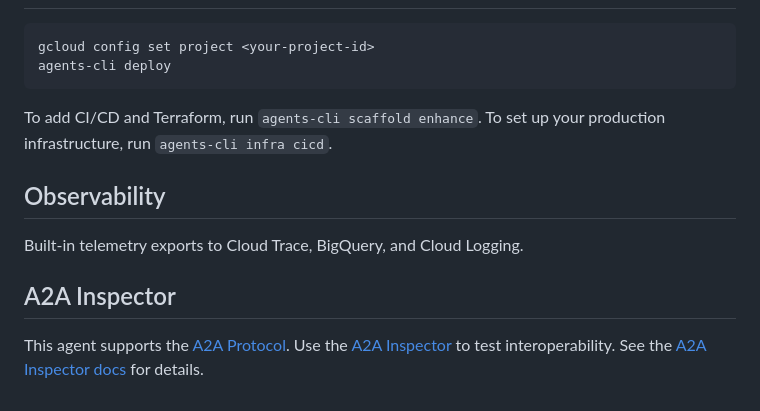
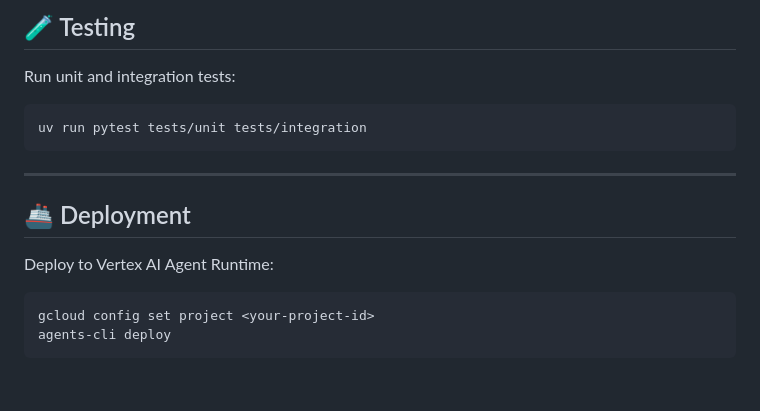
Before and after one commit to earlgreyhot1701D/buildwithgemini-sprint-ledger, a Markdown page: sprint-ledger/README.md, the part around one of its changes. GitHub-like rendering.

Commit message:
docs: replace simple-agent README with comprehensive Sprint Ledger documentation

````diff
--- a/sprint-ledger/README.md
+++ b/sprint-ledger/README.md
@@ -79,16 +84,16 @@ Edit your agent logic in `app/agent.py` and test with `agents-cli playground` -
+## 🧪 Testing
+
+Run unit and integration tests:
+```bash
+uv run pytest tests/unit tests/integration
+```
+
+---
+
+## 🚢 Deployment
+
+Deploy to Vertex AI Agent Runtime:
 ```bash
 gcloud config set project <your-project-id>
 agents-cli deploy
 ```
-
-To add CI/CD and Terraform, run `agents-cli scaffold enhance`.
-To set up your production infrastructure, run `agents-cli infra cicd`.
-
-## Observability
-
-Built-in telemetry exports to Cloud Trace, BigQuery, and Cloud Logging.
-
-## A2A Inspector
-
-This agent supports the [A2A Protocol](https://a2a-protocol.org/). Use the [A2A Inspector](https://github.com/a2aproject/a2a-inspector) to test interoperability.
-See the [A2A Inspector docs](https://github.com/a2aproject/a2a-inspector) for details.
````
Also changed, not shown: other parts of sprint-ledger/README.md (+76 -71 lines).
